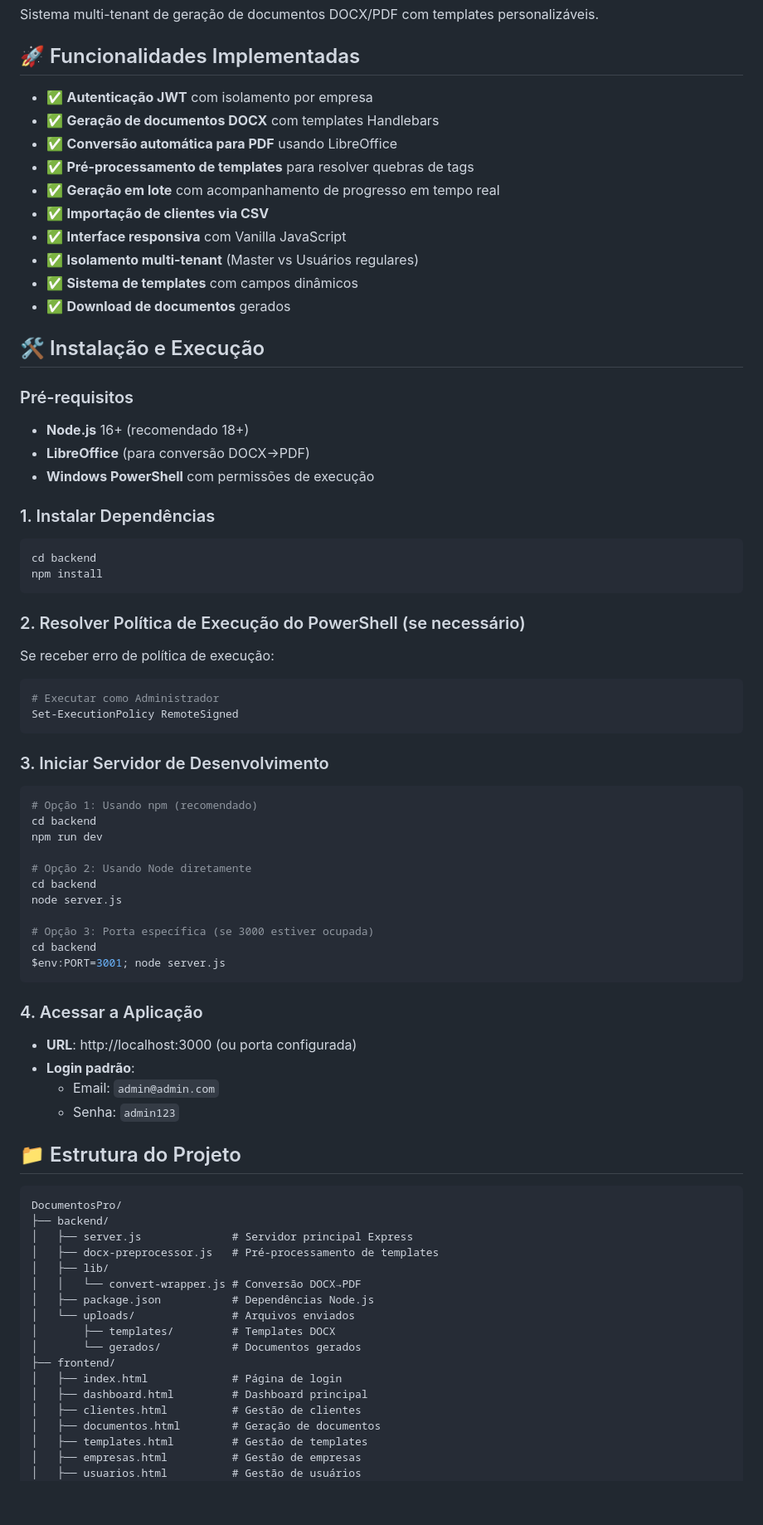
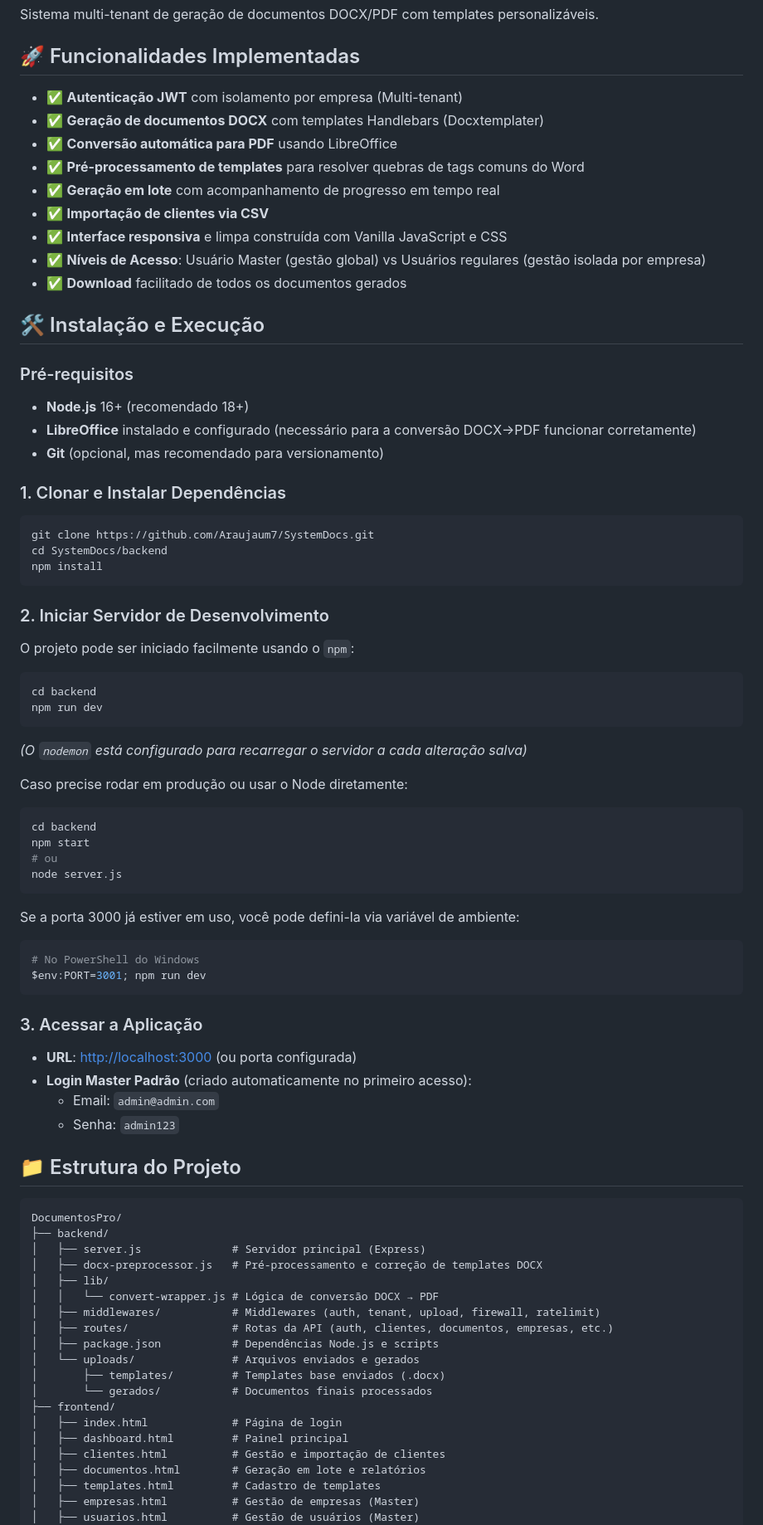
Before and after one commit to Araujaum7/SystemDocs, a Markdown page: README.md, the part around one of its changes. Shown at 83% size. GitHub-like rendering; blank space fills up the shorter version.

Commit message:
docs: atualiza README para refletir o estado atual

````diff
--- a/README.md
+++ b/README.md
@@ -4,61 +4,60 @@ Sistema multi-tenant de geração de documentos DOCX/PDF com templates personali
 
 ## 🚀 Funcionalidades Implementadas
 
-- ✅ **Autenticação JWT** com isolamento por empresa
-- ✅ **Geração de documentos DOCX** com templates Handlebars
+- ✅ **Autenticação JWT** com isolamento por empresa (Multi-tenant)
+- ✅ **Geração de documentos DOCX** com templates Handlebars (Docxtemplater)
 - ✅ **Conversão automática para PDF** usando LibreOffice
-- ✅ **Pré-processamento de templates** para resolver quebras de tags
+- ✅ **Pré-processamento de templates** para resolver quebras de tags comuns do Word
 - ✅ **Geração em lote** com acompanhamento de progresso em tempo real
 - ✅ **Importação de clientes via CSV**
-- ✅ **Interface responsiva** com Vanilla JavaScript
-- ✅ **Isolamento multi-tenant** (Master vs Usuários regulares)
-- ✅ **Sistema de templates** com campos dinâmicos
-- ✅ **Download de documentos** gerados
+- ✅ **Interface responsiva** e limpa construída com Vanilla JavaScript e CSS
+- ✅ **Níveis de Acesso**: Usuário Master (gestão global) vs Usuários regulares (gestão isolada por empresa)
+- ✅ **Download** facilitado de todos os documentos gerados
 
 ## 🛠️ Instalação e Execução
 
 ### Pré-requisitos
 
 - **Node.js** 16+ (recomendado 18+)
-- **LibreOffice** (para conversão DOCX→PDF)
-- **Windows PowerShell** com permissões de execução
+- **LibreOffice** instalado e configurado (necessário para a conversão DOCX→PDF funcionar corretamente)
+- **Git** (opcional, mas recomendado para versionamento)
 
-### 1. Instalar Dependências
+### 1. Clonar e Instalar Dependências
 
-```powershell
-cd backend
+```bash
+git clone https://github.com/Araujaum7/SystemDocs.git
+cd SystemDocs/backend
 npm install
 ```
 
-### 2. Resolver Política de Execução do PowerShell (se necessário)
+### 2. Iniciar Servidor de Desenvolvimento
 
-Se receber erro de política de execução:
+O projeto pode ser iniciado facilmente usando o `npm`:
 
-```powershell
-# Executar como Administrador
-Set-ExecutionPolicy RemoteSigned
+```bash
+cd backend
+npm run dev
+```
+*(O `nodemon` está configurado para recarregar o servidor a cada alteração salva)*
+
+Caso precise rodar em produção ou usar o Node diretamente:
+```bash
+cd backend
+npm start
+# ou
+node server.js
 ```
 
-### 3. Iniciar Servidor de Desenvolvimento
-
+Se a porta 3000 já estiver em uso, você pode defini-la via variável de ambiente:
 ```powershell
-# Opção 1: Usando npm (recomendado)
-cd backend
-npm run dev
-
-# Opção 2: Usando Node diretamente
-cd backend
-node server.js
-
-# Opção 3: Porta específica (se 3000 estiver ocupada)
-cd backend
-$env:PORT=3001; node server.js
+# No PowerShell do Windows
+$env:PORT=3001; npm run dev
 ```
 
-### 4. Acessar a Aplicação
+### 3. Acessar a Aplicação
 
-- **URL**: http://localhost:3000 (ou porta configurada)
-- **Login padrão**:
+- **URL**: [http://localhost:3000](http://localhost:3000) (ou porta configurada)
+- **Login Master Padrão** (criado automaticamente no primeiro acesso):
   - Email: `admin@admin.com`
   - Senha: `admin123`
 
@@ -67,20 +66,22 @@ $env:PORT=3001; node server.js
 ```
 DocumentosPro/
 ├── backend/
-│   ├── server.js              # Servidor principal Express
-│   ├── docx-preprocessor.js   # Pré-processamento de templates
+│   ├── server.js              # Servidor principal (Express)
+│   ├── docx-preprocessor.js   # Pré-processamento e correção de templates DOCX
 │   ├── lib/
-│   │   └── convert-wrapper.js # Conversão DOCX→PDF
-│   ├── package.json           # Dependências Node.js
-│   └── uploads/               # Arquivos enviados
-│       ├── templates/         # Templates DOCX
-│       └── gerados/           # Documentos gerados
+│   │   └── convert-wrapper.js # Lógica de conversão DOCX → PDF
+│   ├── middlewares/           # Middlewares (auth, tenant, upload, firewall, ratelimit)
+│   ├── routes/                # Rotas da API (auth, clientes, documentos, empresas, etc.)
+│   ├── package.json           # Dependências Node.js e scripts
+│   └── uploads/               # Arquivos enviados e gerados
+│       ├── templates/         # Templates base enviados (.docx)
+│       └── gerados/           # Documentos finais processados
 ├── frontend/
 │   ├── index.html             # Página de login
-│   ├── dashboard.html         # Dashboard principal
-│   ├── clientes.html          # Gestão de clientes
-│   ├── documentos.html        # Geração de documentos
-│   ├── templates.html         # Gestão de templates
-│   ├── empresas.html          # Gestão de empresas
-│   ├── usuarios.html          # Gestão de usuários
+│   ├── dashboard.html         # Painel principal
+│   ├── clientes.html          # Gestão e importação de clientes
+│   ├── documentos.html        # Geração em lote e relatórios
+│   ├── templates.html         # Cadastro de templates
+│   ├── empresas.html          # Gestão de empresas (Master)
+│   ├── usuarios.html          # Gestão de usuários (Master)
 │   ├── css/
````
Also changed, not shown: other parts of README.md (+33 -302 lines).
